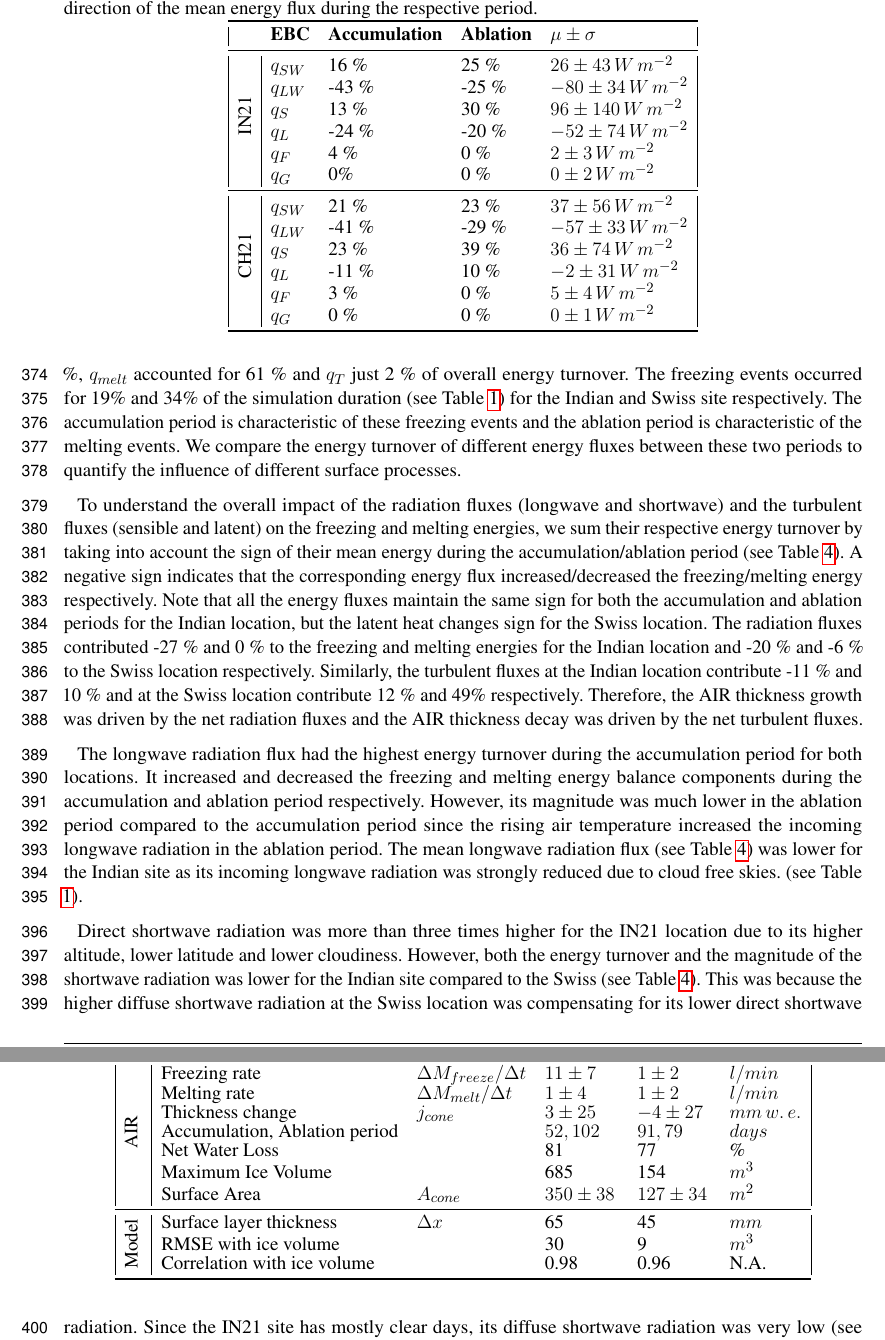
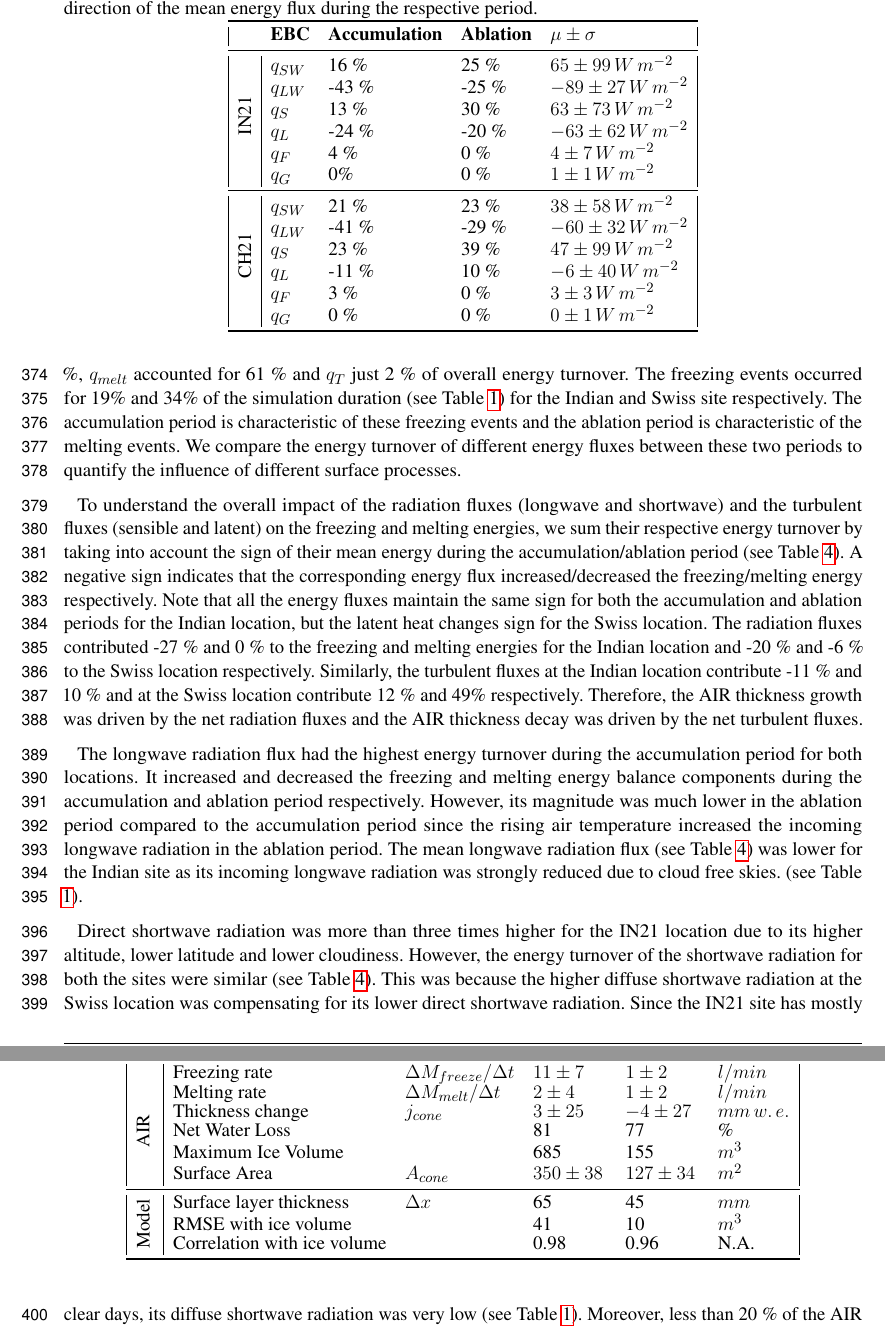
Before and after one commit to gayashiva/AIR_Manuscripts, a LaTeX document (air.tex): two parts of pages 18 and 20 of 30, joined at a grey line, cut so that both start at the same text. Compiled offline with pdfLaTeX.

Commit message:
table values update

```diff
--- a/air.tex
+++ b/air.tex
@@ -910,18 +910,18 @@ direction of the mean energy flux during the respective period.}
 		\textbf{}              & \textbf{EBC} & \textbf{Accumulation} & \textbf{Ablation} & \textbf{$\mu \pm \sigma
 			$}                                                                                                             \\ \midrule
 		\multicolumn{1}{|l|}{\multirow{6}{*}{\rotatebox[origin=c]{90}{IN21}}}
-		                       & $q_{SW}$     & 16 \%                  & 25 \%             & $ 26 \pm 43 \, W\,m^{-2}$  \\
-		\multicolumn{1}{|l|}{} & $q_{LW} $    & -43 \%                & -25 \%            & $ -80\pm 34 \, W\,m^{-2}$  \\
-		\multicolumn{1}{|l|}{} & $q_{S}  $    & 13 \%                 & 30 \%             & $ 96 \pm140 \, W\,m^{-2}$  \\
-		\multicolumn{1}{|l|}{} & $q_{L}  $    & -24 \%                & -20 \%            & $ -52 \pm 74 \, W\,m^{-2}$ \\
-		\multicolumn{1}{|l|}{} & $q_{F}  $    & 4 \%                  & 0 \%              & $ 2 \pm 3 \, W\,m^{-2}$    \\
-		\multicolumn{1}{|l|}{} & $q_{G}   $   & 0\%                   & 0 \%              & $ 0 \pm 2 \, W\,m^{-2}$    \\\midrule
+		                       & $q_{SW}$     & 16 \%                  & 25 \%             & $ 65 \pm 99 \, W\,m^{-2}$  \\
+		\multicolumn{1}{|l|}{} & $q_{LW} $    & -43 \%                & -25 \%            & $ -89\pm 27 \, W\,m^{-2}$  \\
+		\multicolumn{1}{|l|}{} & $q_{S}  $    & 13 \%                 & 30 \%             & $ 63 \pm 73 \, W\,m^{-2}$  \\
+		\multicolumn{1}{|l|}{} & $q_{L}  $    & -24 \%                & -20 \%            & $ -63 \pm 62 \, W\,m^{-2}$ \\
+		\multicolumn{1}{|l|}{} & $q_{F}  $    & 4 \%                  & 0 \%              & $ 4 \pm 7 \, W\,m^{-2}$    \\
+		\multicolumn{1}{|l|}{} & $q_{G}   $   & 0\%                   & 0 \%              & $ 1 \pm 1 \, W\,m^{-2}$    \\\midrule
 		\multicolumn{1}{|l|}{\multirow{6}{*}{\rotatebox[origin=c]{90}{CH21}}}
-		                       & $q_{SW} $    & 21 \%                 & 23 \%             & $ 37 \pm 56 \, W\,m^{-2}$  \\
-		\multicolumn{1}{|l|}{} & $q_{LW} $    & -41 \%                & -29 \%            & $ -57 \pm 33 \, W\,m^{-2}$ \\
-		\multicolumn{1}{|l|}{} & $q_{S}  $    & 23 \%                 & 39 \%             & $ 36 \pm 74 \, W\,m^{-2}$  \\
-		\multicolumn{1}{|l|}{} & $q_{L}  $    & -11 \%                 &10 \%              & $ -2 \pm 31 \, W\,m^{-2}$  \\
-		\multicolumn{1}{|l|}{} & $q_{F}  $    & 3 \%                  & 0 \%              & $ 5 \pm 4 \, W\,m^{-2}$    \\
+		                       & $q_{SW} $    & 21 \%                 & 23 \%             & $ 38 \pm 58 \, W\,m^{-2}$  \\
+		\multicolumn{1}{|l|}{} & $q_{LW} $    & -41 \%                & -29 \%            & $ -60 \pm 32 \, W\,m^{-2}$ \\
+		\multicolumn{1}{|l|}{} & $q_{S}  $    & 23 \%                 & 39 \%             & $ 47 \pm 99 \, W\,m^{-2}$  \\
+		\multicolumn{1}{|l|}{} & $q_{L}  $    & -11 \%                 &10 \%              & $ -6 \pm 40 \, W\,m^{-2}$  \\
+		\multicolumn{1}{|l|}{} & $q_{F}  $    & 3 \%                  & 0 \%              & $ 3 \pm 3 \, W\,m^{-2}$    \\
 		\multicolumn{1}{|l|}{} & $q_{G}   $   & 0 \%                  & 0 \%              & $ 0 \pm 1 \, W\,m^{-2}$    \\\bottomrule
 	\end{tabular}
 \end{table}
@@ -952,7 +952,8 @@ period. The mean longwave radiation flux (see Table \ref{tab:turnover}) was lowe
 radiation was strongly reduced due to cloud free skies. (see Table \ref{tab:Observations}).
 
 Direct shortwave radiation was more than three times higher for the IN21 location due to its higher altitude,
-lower latitude and lower cloudiness. However, both the energy turnover and the magnitude of the shortwave radiation was lower for
-the Indian site compared to the Swiss (see Table \ref{tab:turnover}). This was because the higher diffuse
-shortwave radiation at the Swiss location was compensating for its lower direct shortwave radiation. Since the
-IN21 site has mostly clear days, its diffuse shortwave radiation was very low (see Table
+lower latitude and lower cloudiness. However, the energy turnover of the shortwave radiation for both the sites
+were similar (see Table \ref{tab:turnover}). This was because the higher diffuse shortwave radiation at the
+Swiss location was compensating for its lower direct shortwave radiation. Since the IN21 site has mostly clear
+days, its diffuse shortwave radiation was very low (see Table \ref{tab:Observations}). Moreover, less than 20 \%
+of the AIR surface area on average was exposed to direct shortwave radiation flux for both the locations due to
@@ -983,17 +983,16 @@ temporally for the Swiss location because there was no precipitation for the IN2
 		\multicolumn{1}{|l|}{\multirow{7}{*}{\rotatebox[origin=c]{90}{AIR}}}
 
 		                       & Freezing rate                   & ${\Delta M_{freeze}}/{\Delta t}$    & $11 \pm 7$    & $1 \pm 2$     & $l/min$ \\
-		\multicolumn{1}{|l|}{} & Melting rate                    & ${\Delta M_{melt}}/{\Delta t}$      & $1 \pm 4$     & $1 \pm 2$     & $l/min$ \\
+		\multicolumn{1}{|l|}{} & Melting rate                    & ${\Delta M_{melt}}/{\Delta t}$      & $2 \pm 4$     & $1 \pm 2$     & $l/min$ \\
 		\multicolumn{1}{|l|}{} & Thickness change                & $j_{cone}$      & $3 \pm 25$    & $-4 \pm 27$   &
 		$mm \, w.\,e.$                                                                                                       \\
-		\multicolumn{1}{|l|}{} & Accumulation, Ablation period   &                 & $52, 102$     & $91,79$       & $days$  \\
 		\multicolumn{1}{|l|}{} & Net Water Loss                  &                 & 81            & 77
 		                       & \%                                                                                          \\
-		\multicolumn{1}{|l|}{} & Maximum Ice Volume              &                 & 685           & 154           & $m^{3}$ \\
+		\multicolumn{1}{|l|}{} & Maximum Ice Volume              &                 & 685           & 155           & $m^{3}$ \\
 		\multicolumn{1}{|l|}{} & Surface Area                    & $A_{cone}$      & $350 \pm 38$  & $127 \pm 34$  & $m^{2}$ \\\midrule
 		\multicolumn{1}{|l|}{\multirow{3}{*}{\rotatebox[origin=c]{90}{Model}}}
 		                       & Surface layer thickness & $\Delta x$ & 65          & 45            &                $mm$  \\
-		\multicolumn{1}{|l|}{} & RMSE with ice volume        &                 & 30            & 9            & $m^{3}$ \\
+		\multicolumn{1}{|l|}{} & RMSE with ice volume        &                 & 41            & 10           & $m^{3}$ \\
 		\multicolumn{1}{|l|}{} & Correlation with ice volume &                 & 0.98          & 0.96          &
 		N.A.                                                                                                                 \\\bottomrule
 	\end{tabular}
```
Also changed, not shown: air.tex (11 more changed lines).
